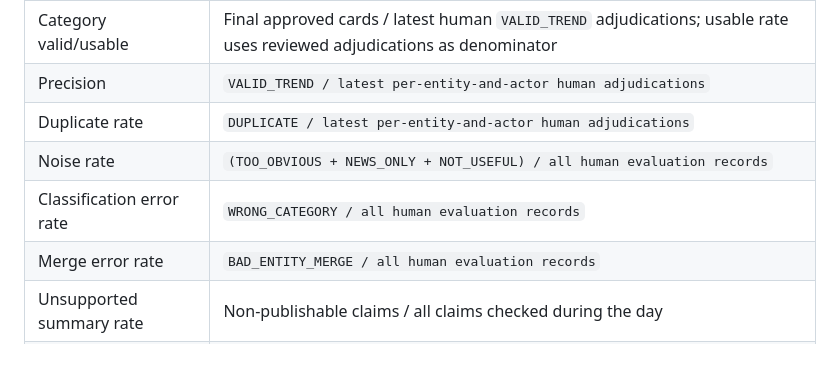
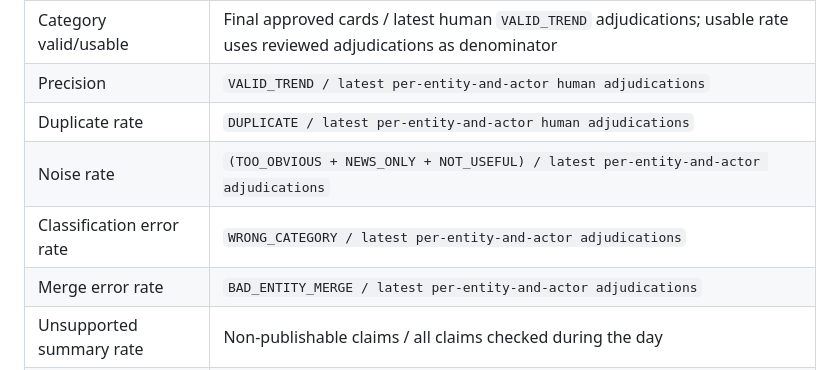
Before and after one commit to hyeongdongE/mzapp, a Markdown page: docs/evaluation.md, the part around the change. GitHub-like rendering.

Commit message:
docs: align final evaluation caveats

```diff
--- a/docs/evaluation.md
+++ b/docs/evaluation.md
@@ -17,9 +17,9 @@ a probability. Every zero denominator is rendered as `N/A`, never as `0%`.
 | Category valid/usable | Final approved cards / latest human `VALID_TREND` adjudications; usable rate uses reviewed adjudications as denominator |
 | Precision | `VALID_TREND / latest per-entity-and-actor human adjudications` |
 | Duplicate rate | `DUPLICATE / latest per-entity-and-actor human adjudications` |
-| Noise rate | `(TOO_OBVIOUS + NEWS_ONLY + NOT_USEFUL) / all human evaluation records` |
-| Classification error rate | `WRONG_CATEGORY / all human evaluation records` |
-| Merge error rate | `BAD_ENTITY_MERGE / all human evaluation records` |
+| Noise rate | `(TOO_OBVIOUS + NEWS_ONLY + NOT_USEFUL) / latest per-entity-and-actor adjudications` |
+| Classification error rate | `WRONG_CATEGORY / latest per-entity-and-actor adjudications` |
+| Merge error rate | `BAD_ENTITY_MERGE / latest per-entity-and-actor adjudications` |
 | Unsupported summary rate | Non-publishable claims / all claims checked during the day |
 | Cross-source rate | LIVE-snapshotted entities acquired from both sources that day / either source that day |
 | Detection delay | First persisted `system_detected_at` minus first eligible official acquisition time |
```
Also changed, not shown: docs/final-status.md (+2 -0 lines).
